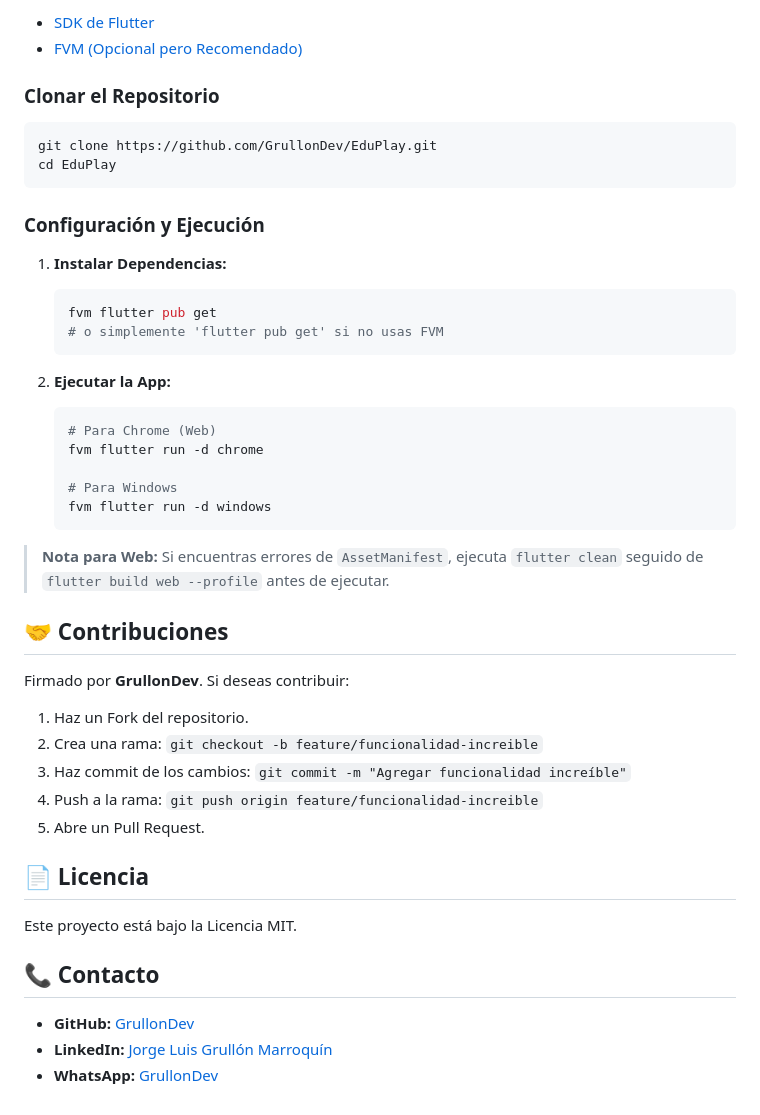
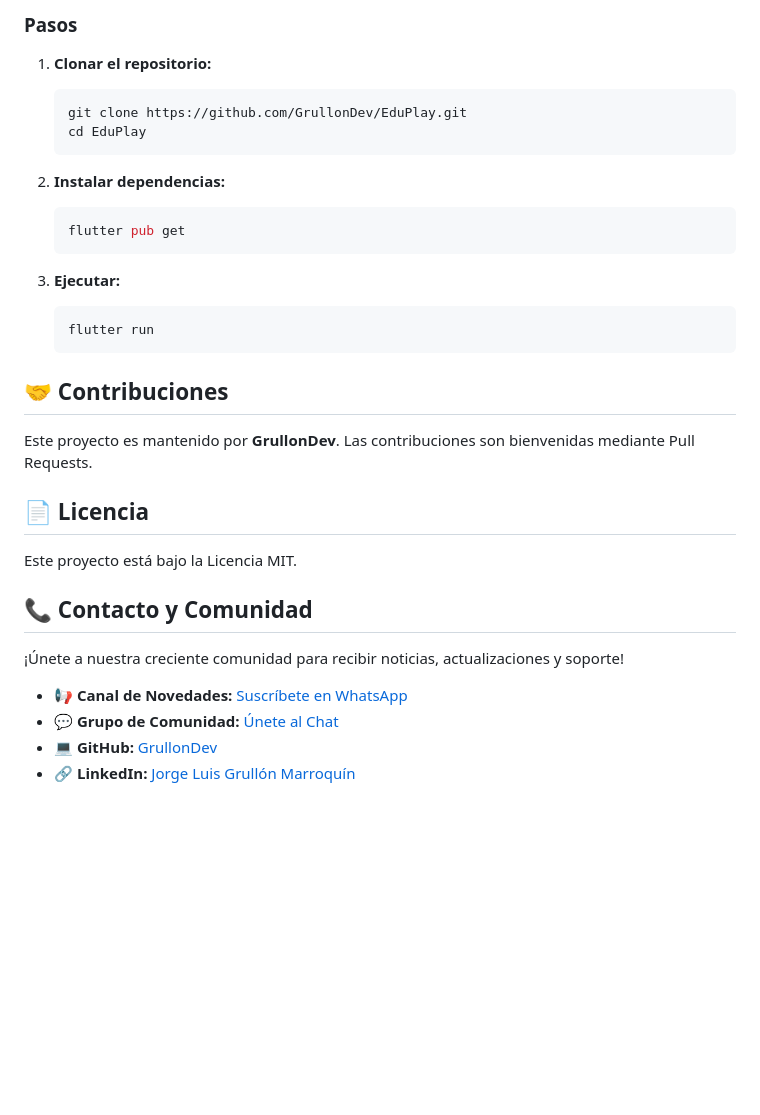
Before and after one commit to GrullonDev/EduPlay, a Markdown page: README.md, the part around one of its changes. Drawn GitHub-style; blank space fills up the shorter version.

````diff
--- a/README.md
+++ b/README.md
@@ -33,49 +44,34 @@ EduPlay es una plataforma educativa gamificada dirigida a niños y adolescentes.
 
-- [SDK de Flutter](https://flutter.dev/docs/get-started/install)
-- [FVM (Opcional pero Recomendado)](https://fvm.app/docs/getting_started/installation)
-
-### Clonar el Repositorio
-
-```sh
-git clone https://github.com/GrullonDev/EduPlay.git
-cd EduPlay
-```
-
-### Configuración y Ejecución
-
-1.  **Instalar Dependencias:**
-    ```sh
-    fvm flutter pub get
-    # o simplemente 'flutter pub get' si no usas FVM
+### Pasos
+1.  **Clonar el repositorio:**
+    ```bash
+    git clone https://github.com/GrullonDev/EduPlay.git
+    cd EduPlay
     ```
 
-2.  **Ejecutar la App:**
-    ```sh
-    # Para Chrome (Web)
-    fvm flutter run -d chrome
-
-    # Para Windows
-    fvm flutter run -d windows
+2.  **Instalar dependencias:**
+    ```bash
+    flutter pub get
     ```
 
-> **Nota para Web:** Si encuentras errores de `AssetManifest`, ejecuta `flutter clean` seguido de `flutter build web --profile` antes de ejecutar.
+3.  **Ejecutar:**
+    ```bash
+    flutter run
+    ```
 
 ## 🤝 Contribuciones
 
-Firmado por **GrullonDev**. Si deseas contribuir:
-
-1.  Haz un Fork del repositorio.
-2.  Crea una rama: `git checkout -b feature/funcionalidad-increible`
-3.  Haz commit de los cambios: `git commit -m "Agregar funcionalidad increíble"`
-4.  Push a la rama: `git push origin feature/funcionalidad-increible`
-5.  Abre un Pull Request.
+Este proyecto es mantenido por **GrullonDev**. Las contribuciones son bienvenidas mediante Pull Requests.
 
 ## 📄 Licencia
 
 Este proyecto está bajo la Licencia MIT.
 
-## 📞 Contacto
+## 📞 Contacto y Comunidad
 
-- **GitHub:** [GrullonDev](https://github.com/GrullonDev)
-- **LinkedIn:** [Jorge Luis Grullón Marroquín](https://www.linkedin.com/in/jorge-luis-grull%C3%B3n-marroquin)
-- **WhatsApp:** [GrullonDev](https://wa.me/50242909548)
+¡Únete a nuestra creciente comunidad para recibir noticias, actualizaciones y soporte!
+
+*   **📢 Canal de Novedades:** [Suscríbete en WhatsApp](https://whatsapp.com/channel/0029Vb7iH085K3zPbsXjht3v)
+*   **💬 Grupo de Comunidad:** [Únete al Chat](https://chat.whatsapp.com/G63n7QTzAXo2To8StWI3eb)
+*   **💻 GitHub:** [GrullonDev](https://github.com/GrullonDev)
+*   **🔗 LinkedIn:** [Jorge Luis Grullón Marroquín](https://www.linkedin.com/in/jorge-luis-grull%C3%B3n-marroquin)
````
Also changed, not shown: other parts of README.md (+32 -21 lines).
